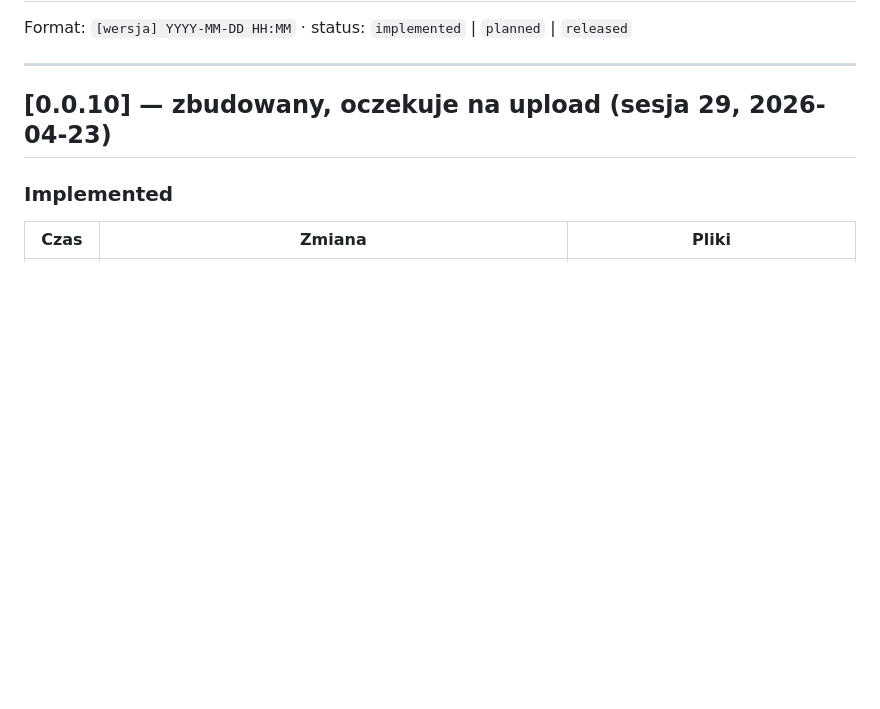
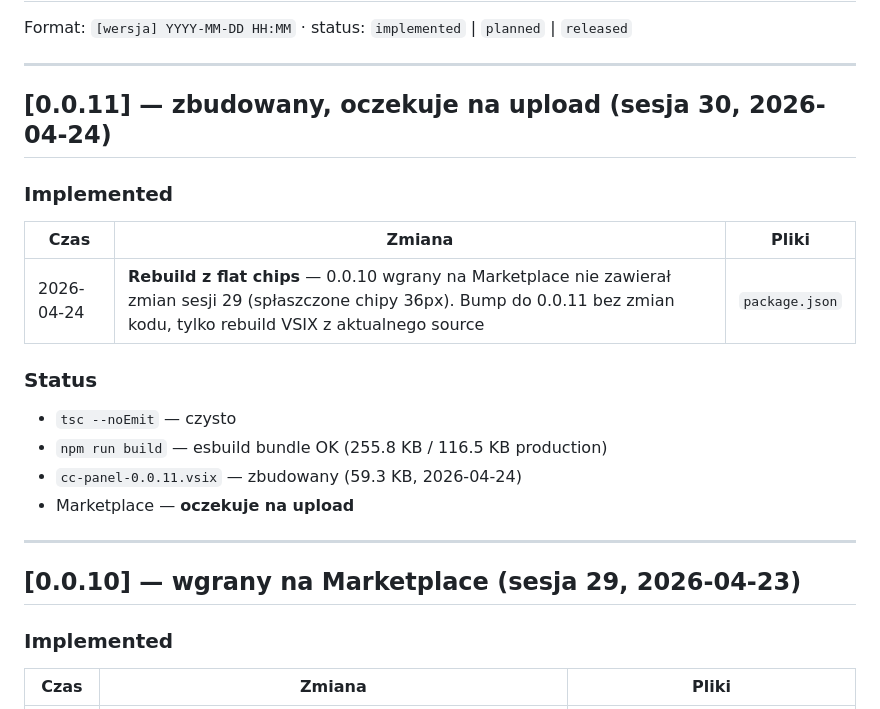
Before and after one commit to tftdatascientist/cc-panel, a Markdown page: CHANGELOG.md, the part around the change. GitHub-like rendering; blank space fills up the shorter version.

Commit message:
docs(changelog): 0.0.11 — rebuild z flat chips, opis sytuacji
Co-Authored-By: Claude Sonnet 4.6 <noreply@anthropic.com>

```diff
--- a/CHANGELOG.md
+++ b/CHANGELOG.md
@@ -4,7 +4,23 @@ Format: `[wersja] YYYY-MM-DD HH:MM` · status: `implemented` | `planned` | `rele
 
 ---
 
-## [0.0.10] — zbudowany, oczekuje na upload (sesja 29, 2026-04-23)
+## [0.0.11] — zbudowany, oczekuje na upload (sesja 30, 2026-04-24)
+
+### Implemented
+
+| Czas | Zmiana | Pliki |
+|------|--------|-------|
+| 2026-04-24 | **Rebuild z flat chips** — 0.0.10 wgrany na Marketplace nie zawierał zmian sesji 29 (spłaszczone chipy 36px). Bump do 0.0.11 bez zmian kodu, tylko rebuild VSIX z aktualnego source | `package.json` |
+
+### Status
+- `tsc --noEmit` — czysto
+- `npm run build` — esbuild bundle OK (255.8 KB / 116.5 KB production)
+- `cc-panel-0.0.11.vsix` — zbudowany (59.3 KB, 2026-04-24)
+- Marketplace — **oczekuje na upload**
+
+---
+
+## [0.0.10] — wgrany na Marketplace (sesja 29, 2026-04-23)
 
 ### Implemented
 
```
